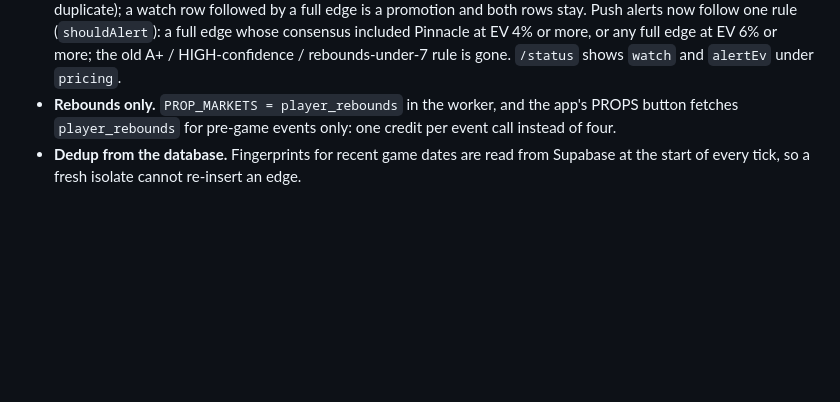
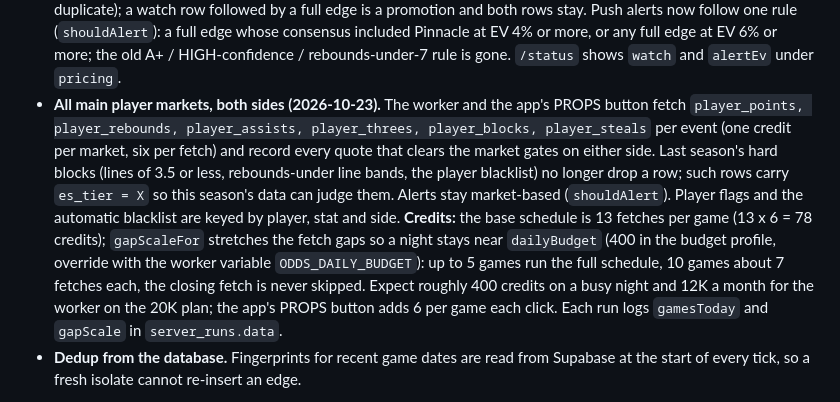
Before and after one commit to Khalidinter/edgefinder-pro-assist-, a Markdown page: ops/README.md, the part around the change. Rendered like a GitHub page; blank space fills up the shorter version.

Commit message:
ops: document the six-market scan and its credit budget
Co-Authored-By: Claude Fable 5.1 <noreply@anthropic.com>
Claude-Session: https://claude.ai/code/session_012MC3YJDDpKi51dXAdzmY6W

```diff
--- a/ops/README.md
+++ b/ops/README.md
@@ -160,9 +160,21 @@ both private). These dashboard steps remain, in this order:
   included Pinnacle at EV 4% or more, or any full edge at EV 6% or more; the old
   A+ / HIGH-confidence / rebounds-under-7 rule is gone. `/status` shows `watch` and
   `alertEv` under `pricing`.
-- **Rebounds only.** `PROP_MARKETS = player_rebounds` in the worker, and the app's
-  PROPS button fetches `player_rebounds` for pre-game events only: one credit per
-  event call instead of four.
+- **All main player markets, both sides (2026-10-23).** The worker and the app's
+  PROPS button fetch `player_points, player_rebounds, player_assists, player_threes,
+  player_blocks, player_steals` per event (one credit per market, six per fetch) and
+  record every quote that clears the market gates on either side. Last season's
+  hard blocks (lines of 3.5 or less, rebounds-under line bands, the player blacklist)
+  no longer drop a row; such rows carry `es_tier = X` so this season's data can judge
+  them. Alerts stay market-based (`shouldAlert`). Player flags and the automatic
+  blacklist are keyed by player, stat and side.
+  **Credits:** the base schedule is 13 fetches per game (13 x 6 = 78 credits);
+  `gapScaleFor` stretches the fetch gaps so a night stays near `dailyBudget`
+  (400 in the budget profile, override with the worker variable `ODDS_DAILY_BUDGET`):
+  up to 5 games run the full schedule, 10 games about 7 fetches each, the closing
+  fetch is never skipped. Expect roughly 400 credits on a busy night and 12K a month
+  for the worker on the 20K plan; the app's PROPS button adds 6 per game each click.
+  Each run logs `gamesToday` and `gapScale` in `server_runs.data`.
 - **Dedup from the database.** Fingerprints for recent game dates are read from
   Supabase at the start of every tick, so a fresh isolate cannot re-insert an edge.
 
```
